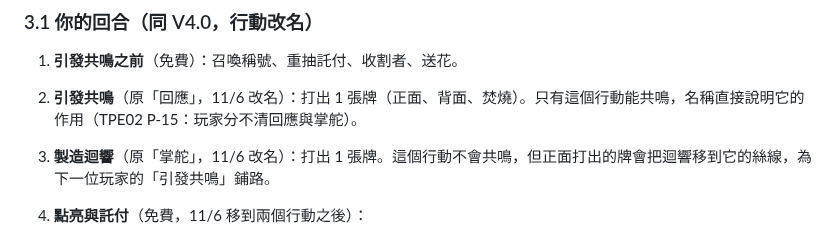
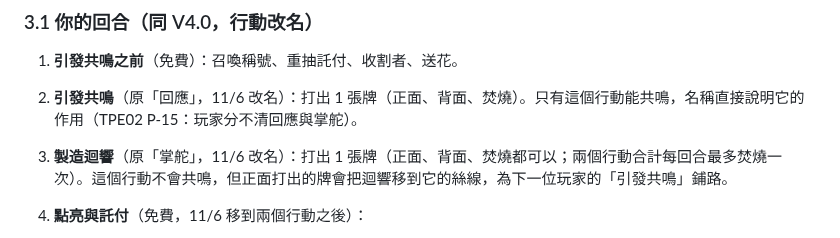
Before and after one commit to Ralph-Liu-Hub/Boardgame-Netherbloom, a Markdown page: docs/design/V5-proposal.zh-TW.md, the part around the change. Rendered like a GitHub page.

Commit message:
Clarify play options for the second action in the V5 proposal
Co-Authored-By: Claude Opus 5.5 <noreply@anthropic.com>
Claude-Session: https://claude.ai/code/session_016kXWEDCMPSTqoYEjYYtRzv

```diff
--- a/docs/design/V5-proposal.zh-TW.md
+++ b/docs/design/V5-proposal.zh-TW.md
@@ -68,7 +68,7 @@ flowchart LR
 
 1. **引發共鳴之前**（免費）：召喚稱號、重抽託付、收割者、送花。
 2. **引發共鳴**（原「回應」，11/6 改名）：打出 1 張牌（正面、背面、焚燒）。只有這個行動能共鳴，名稱直接說明它的作用（TPE02 P-15：玩家分不清回應與掌舵）。
-3. **製造迴響**（原「掌舵」，11/6 改名）：打出 1 張牌。這個行動不會共鳴，但正面打出的牌會把迴響移到它的絲線，為下一位玩家的「引發共鳴」鋪路。
+3. **製造迴響**（原「掌舵」，11/6 改名）：打出 1 張牌（正面、背面、焚燒都可以；兩個行動合計每回合最多焚燒一次）。這個行動不會共鳴，但正面打出的牌會把迴響移到它的絲線，為下一位玩家的「引發共鳴」鋪路。
 4. **點亮與託付**（免費，11/6 移到兩個行動之後）：
    - **點亮記憶**：每段 1 光，數量不限，只要光軌上的光夠。可以點亮任何一頁、包括這回合剛銘刻的記憶。但點亮的記憶越多，迷霧越深（§7「迷霧的深度」），所以點亮要配合節奏。
    - **翻開已完成的託付**（§5.5）。
```
